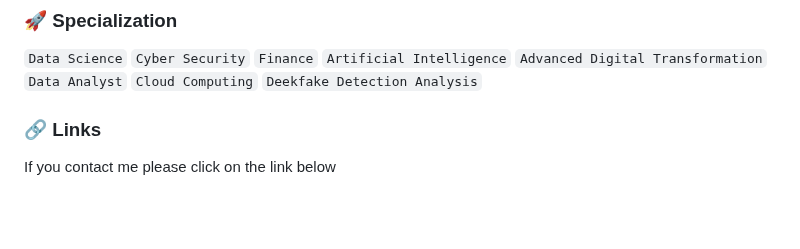
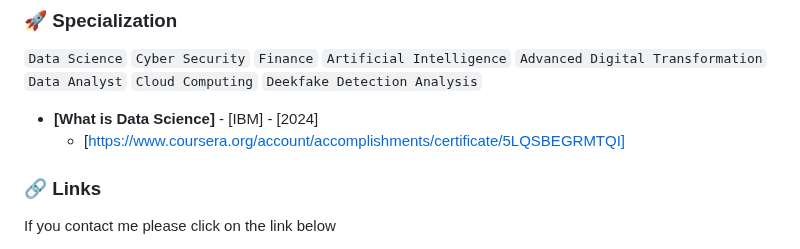
Before and after one commit to argha-sarkar/argha-sarkar, a Markdown page: README.md, the part around the change. Rendered like a GitHub page; blank space fills up the shorter version.

```diff
--- a/README.md
+++ b/README.md
@@ -21,6 +21,9 @@ I'm Argha Sarkar, a highly motivated data scientist pursuing an MBA at Manipal U
 `Data Analyst`
 `Cloud Computing`
 `Deekfake Detection Analysis`
+
+* **[What is Data Science]** - [IBM] - [2024]
+    * [https://www.coursera.org/account/accomplishments/certificate/5LQSBEGRMTQI]
 
 ### 🔗 Links
 If you contact me please click on the link below
```
